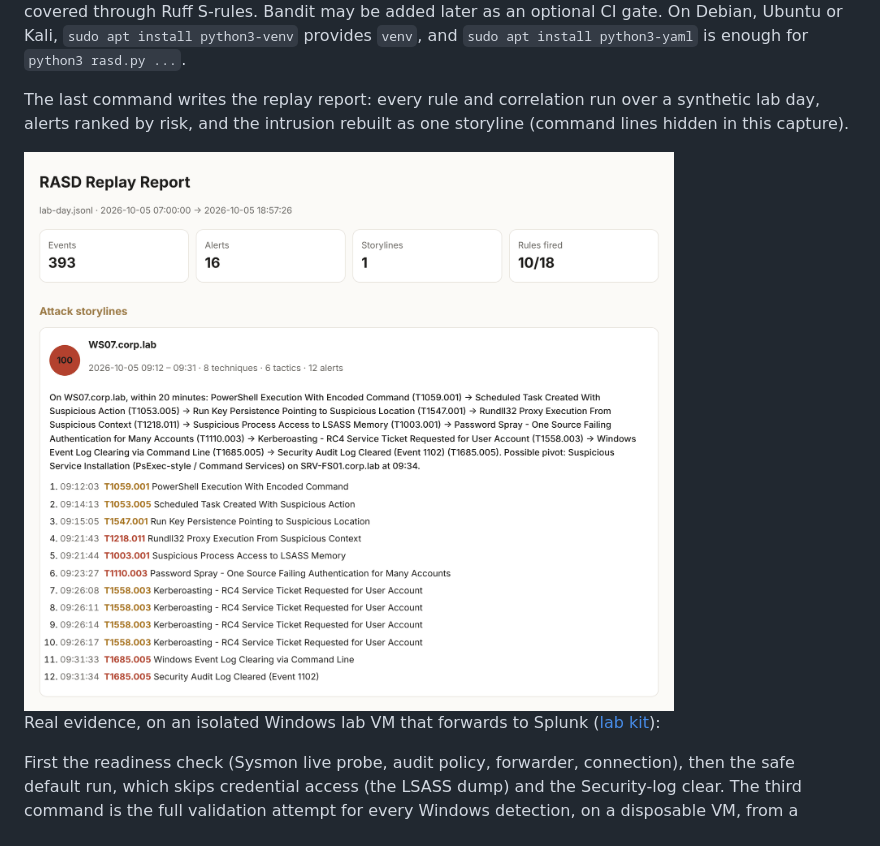
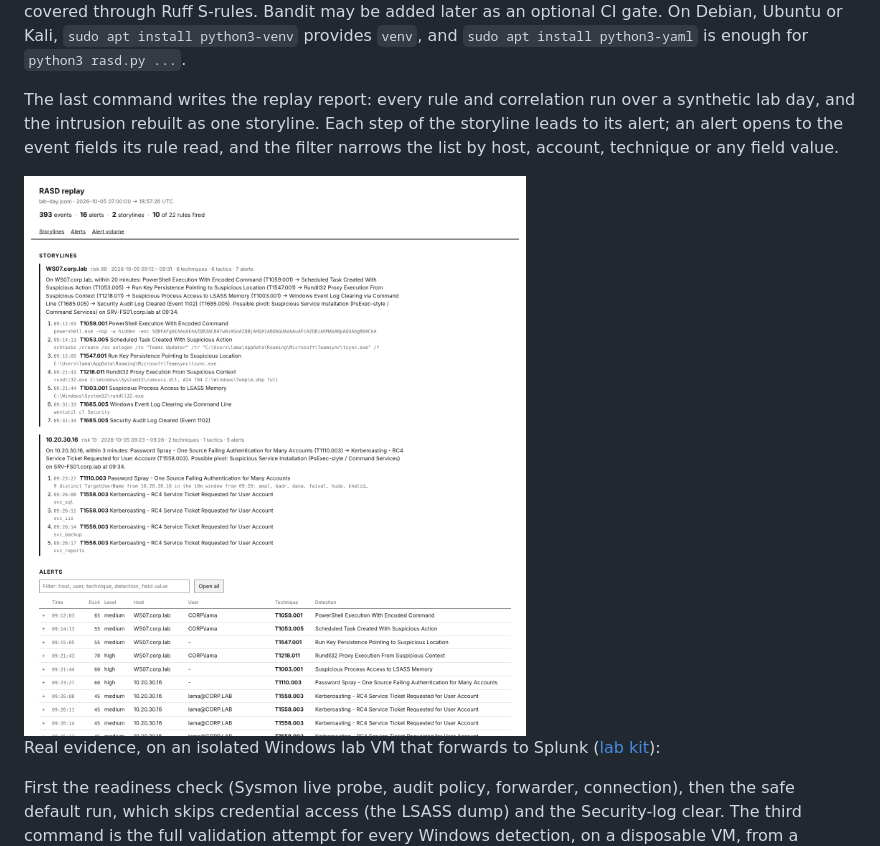
Before and after one commit to engziyad/RASD, a Markdown page: docs/COMMANDS.md, the part around one of its changes. Rendered like a GitHub page; pictures changed too: docs/assets/replay-report.png.

```diff
--- a/docs/COMMANDS.md
+++ b/docs/COMMANDS.md
@@ -86,5 +86,5 @@ On Windows, create the environment with `py -m venv .venv` and activate it with
 
 Without installing, every command also runs as `python rasd.py <command>` after `pip install -r requirements.txt`. Offline, or behind a package mirror without build isolation: `python -m pip install -e . --no-build-isolation` (it uses the setuptools already installed, which must be 77 or newer for the SPDX license field). For changes to the tools themselves, `pip install -r requirements-dev.txt` adds ruff (lint and security rules) and mypy, which CI and the pre-commit hooks run. Security linting is currently covered through Ruff S-rules. Bandit may be added later as an optional CI gate. On Debian, Ubuntu or Kali, `sudo apt install python3-venv` provides `venv`, and `sudo apt install python3-yaml` is enough for `python3 rasd.py ...`.
 
-The last command writes the replay report: every rule and correlation run over a synthetic lab day, alerts ranked by risk, and the intrusion rebuilt as one storyline (command lines hidden in this capture).
+The last command writes the replay report: every rule and correlation run over a synthetic lab day, and the intrusion rebuilt as one storyline. Each step of the storyline leads to its alert; an alert opens to the event fields its rule read, and the filter narrows the list by host, account, technique or any field value.
 
```
Also changed, not shown: other parts of docs/COMMANDS.md (+1 -1 lines), 1 other file.
